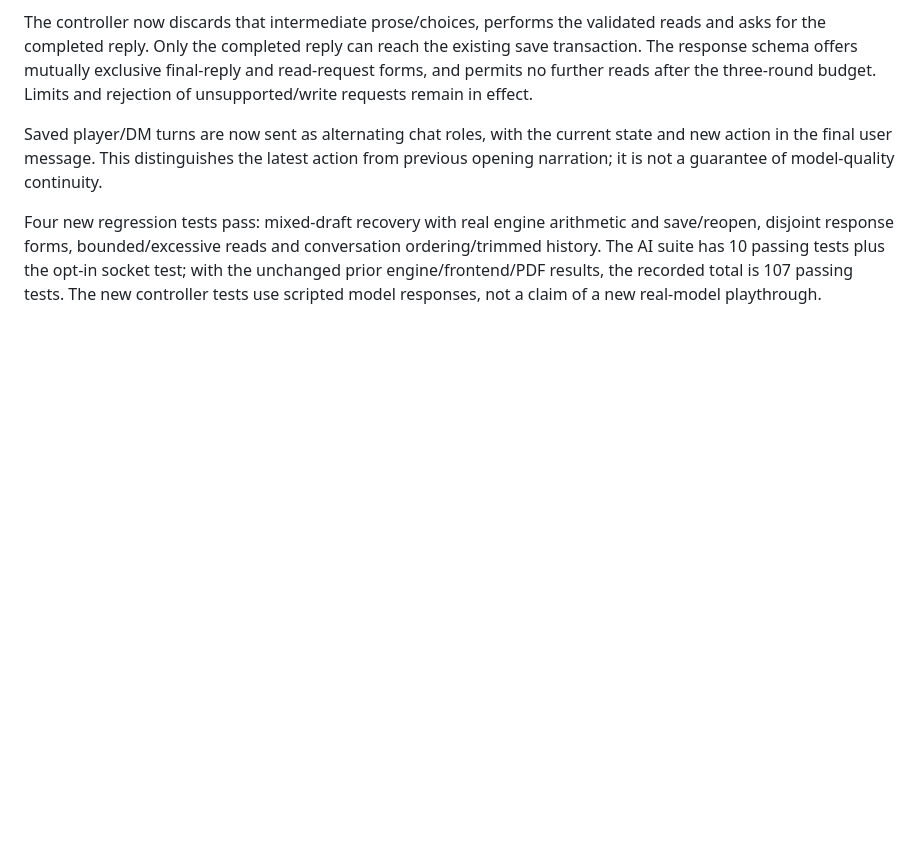
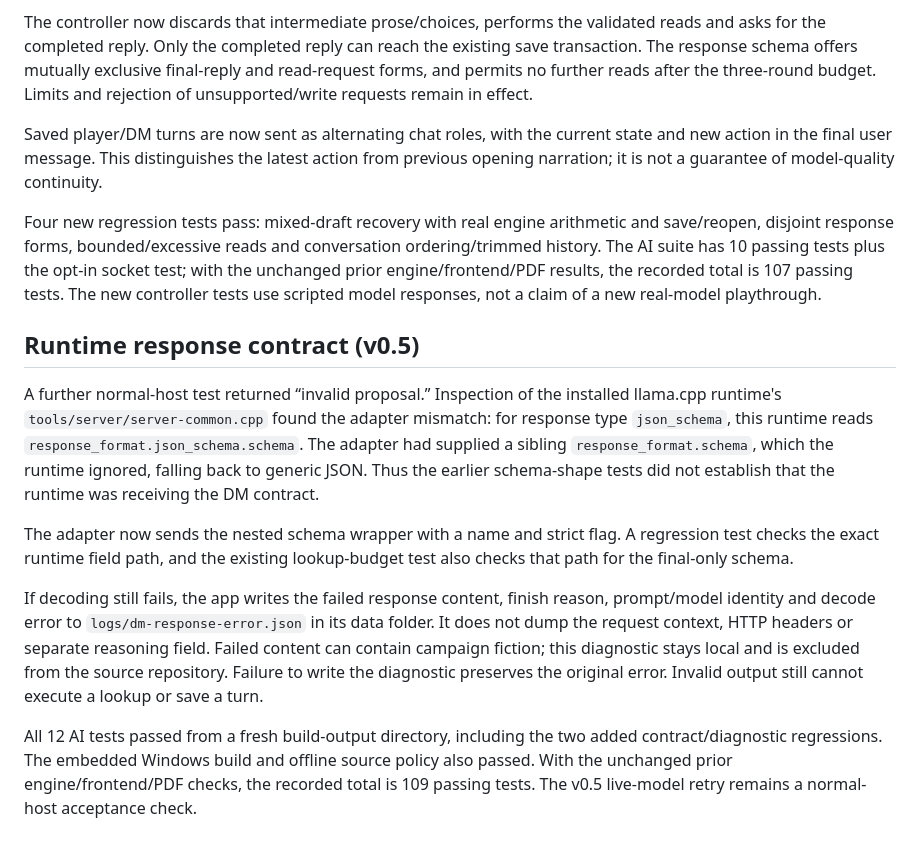
Before and after one commit to ThisFriendJosh/Dungeon-World-AI, a Markdown page: docs/native-imports-and-clipboard.md, the part around the change. Drawn GitHub-style; blank space fills up the shorter version.

Commit message:
Document the v0.5 runtime compatibility correction

```diff
--- a/docs/native-imports-and-clipboard.md
+++ b/docs/native-imports-and-clipboard.md
@@ -43,3 +43,13 @@ The controller now discards that intermediate prose/choices, performs the valida
 Saved player/DM turns are now sent as alternating chat roles, with the current state and new action in the final user message. This distinguishes the latest action from previous opening narration; it is not a guarantee of model-quality continuity.
 
 Four new regression tests pass: mixed-draft recovery with real engine arithmetic and save/reopen, disjoint response forms, bounded/excessive reads and conversation ordering/trimmed history. The AI suite has 10 passing tests plus the opt-in socket test; with the unchanged prior engine/frontend/PDF results, the recorded total is 107 passing tests. The new controller tests use scripted model responses, not a claim of a new real-model playthrough.
+
+## Runtime response contract (v0.5)
+
+A further normal-host test returned “invalid proposal.” Inspection of the installed llama.cpp runtime's `tools/server/server-common.cpp` found the adapter mismatch: for response type `json_schema`, this runtime reads `response_format.json_schema.schema`. The adapter had supplied a sibling `response_format.schema`, which the runtime ignored, falling back to generic JSON. Thus the earlier schema-shape tests did not establish that the runtime was receiving the DM contract.
+
+The adapter now sends the nested schema wrapper with a name and strict flag. A regression test checks the exact runtime field path, and the existing lookup-budget test also checks that path for the final-only schema.
+
+If decoding still fails, the app writes the failed response content, finish reason, prompt/model identity and decode error to `logs/dm-response-error.json` in its data folder. It does not dump the request context, HTTP headers or separate reasoning field. Failed content can contain campaign fiction; this diagnostic stays local and is excluded from the source repository. Failure to write the diagnostic preserves the original error. Invalid output still cannot execute a lookup or save a turn.
+
+All 12 AI tests passed from a fresh build-output directory, including the two added contract/diagnostic regressions. The embedded Windows build and offline source policy also passed. With the unchanged prior engine/frontend/PDF checks, the recorded total is 109 passing tests. The v0.5 live-model retry remains a normal-host acceptance check.
```
